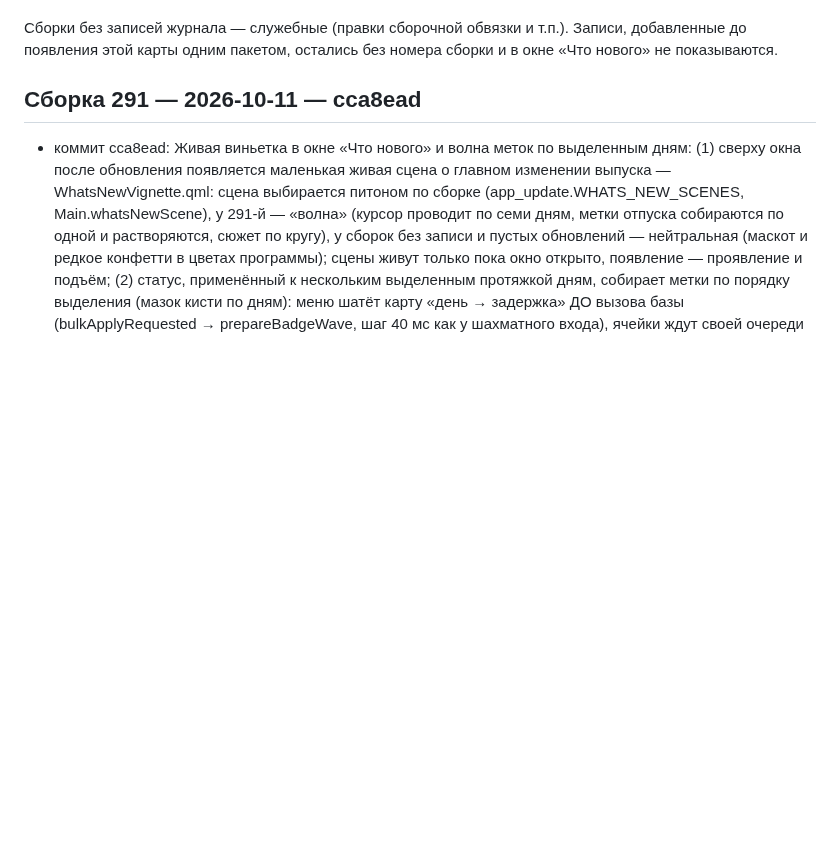
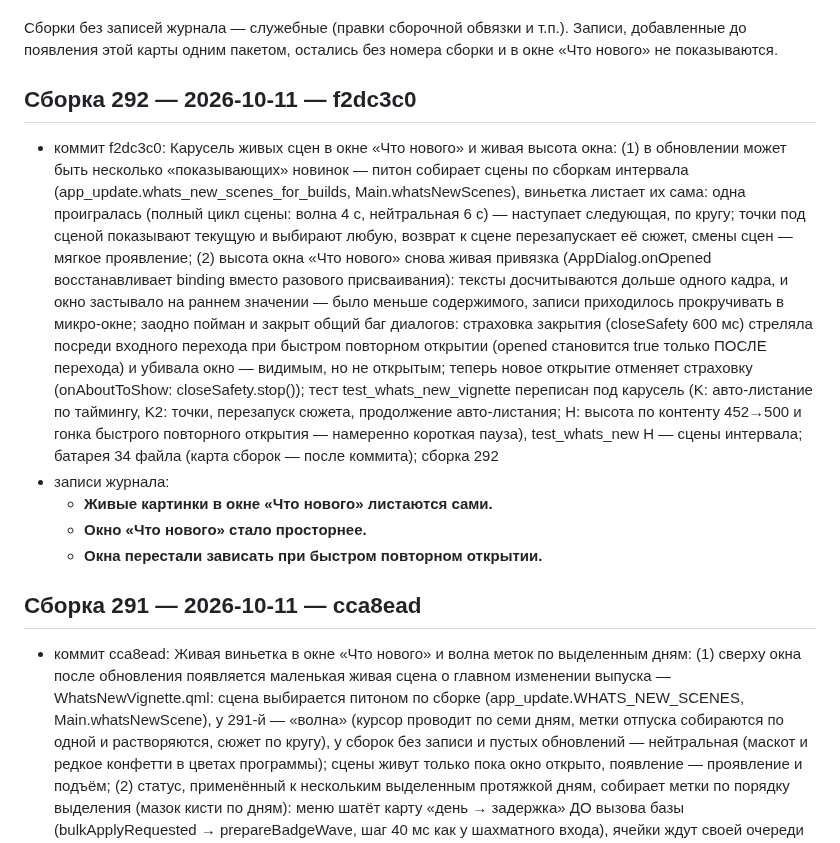
Before and after one commit to doc789982-design/OverTimeApp, a Markdown page: BUILD_HISTORY.md, the part around the change. GitHub-like rendering; blank space fills up the shorter version.

Commit message:
Карта сборок обновлена
Co-authored-by: arena-agent <297053741+arena-agent@users.noreply.github.com>

```diff
--- a/BUILD_HISTORY.md
+++ b/BUILD_HISTORY.md
@@ -15,6 +15,14 @@
 Записи, добавленные до появления этой карты одним пакетом, остались
 без номера сборки и в окне «Что нового» не показываются.
 
+
+## Сборка 292 — 2026-10-11 — f2dc3c0
+
+- коммит f2dc3c0: Карусель живых сцен в окне «Что нового» и живая высота окна: (1) в обновлении может быть несколько «показывающих» новинок — питон собирает сцены по сборкам интервала (app_update.whats_new_scenes_for_builds, Main.whatsNewScenes), виньетка листает их сама: одна проигралась (полный цикл сцены: волна 4 с, нейтральная 6 с) — наступает следующая, по кругу; точки под сценой показывают текущую и выбирают любую, возврат к сцене перезапускает её сюжет, смены сцен — мягкое проявление; (2) высота окна «Что нового» снова живая привязка (AppDialog.onOpened восстанавливает binding вместо разового присваивания): тексты досчитываются дольше одного кадра, и окно застывало на раннем значении — было меньше содержимого, записи приходилось прокручивать в микро-окне; заодно пойман и закрыт общий баг диалогов: страховка закрытия (closeSafety 600 мс) стреляла посреди входного перехода при быстром повторном открытии (opened становится true только ПОСЛЕ перехода) и убивала окно — видимым, но не открытым; теперь новое открытие отменяет страховку (onAboutToShow: closeSafety.stop()); тест test_whats_new_vignette переписан под карусель (K: авто-листание по таймингу, K2: точки, перезапуск сюжета, продолжение авто-листания; H: высота по контенту 452→500 и гонка быстрого повторного открытия — намеренно короткая пауза), test_whats_new H — сцены интервала; батарея 34 файла (карта сборок — после коммита); сборка 292
+- записи журнала:
+  - **Живые картинки в окне «Что нового» листаются сами.**
+  - **Окно «Что нового» стало просторнее.**
+  - **Окна перестали зависать при быстром повторном открытии.**
 
 ## Сборка 291 — 2026-10-11 — cca8ead
 
```
